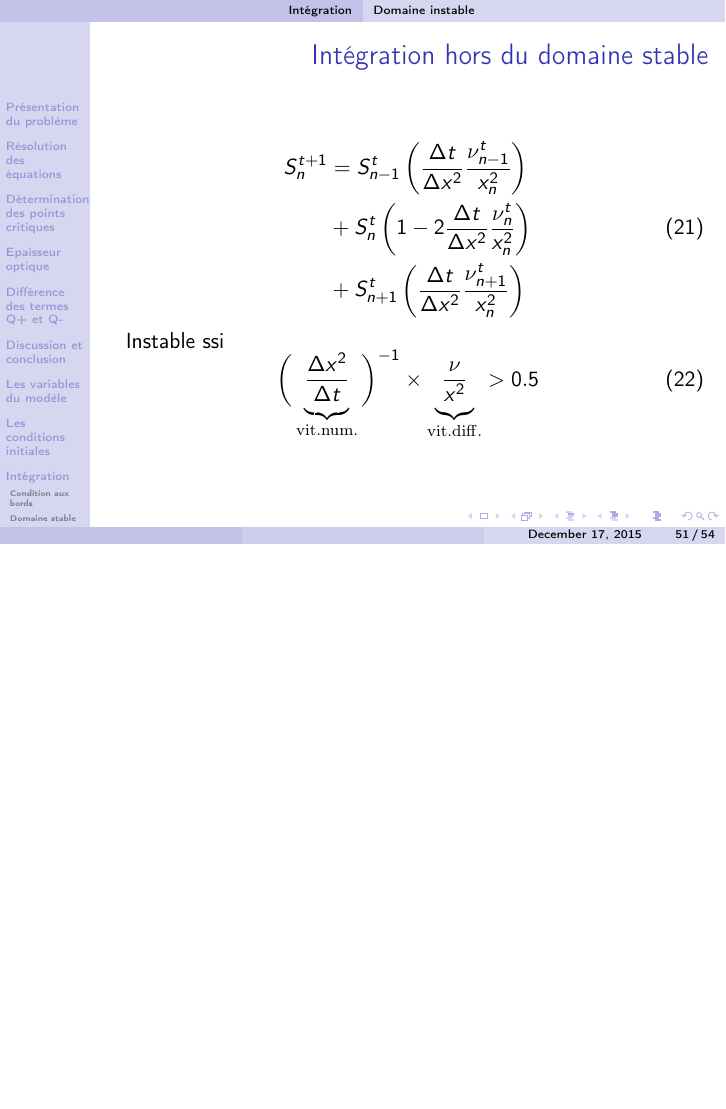
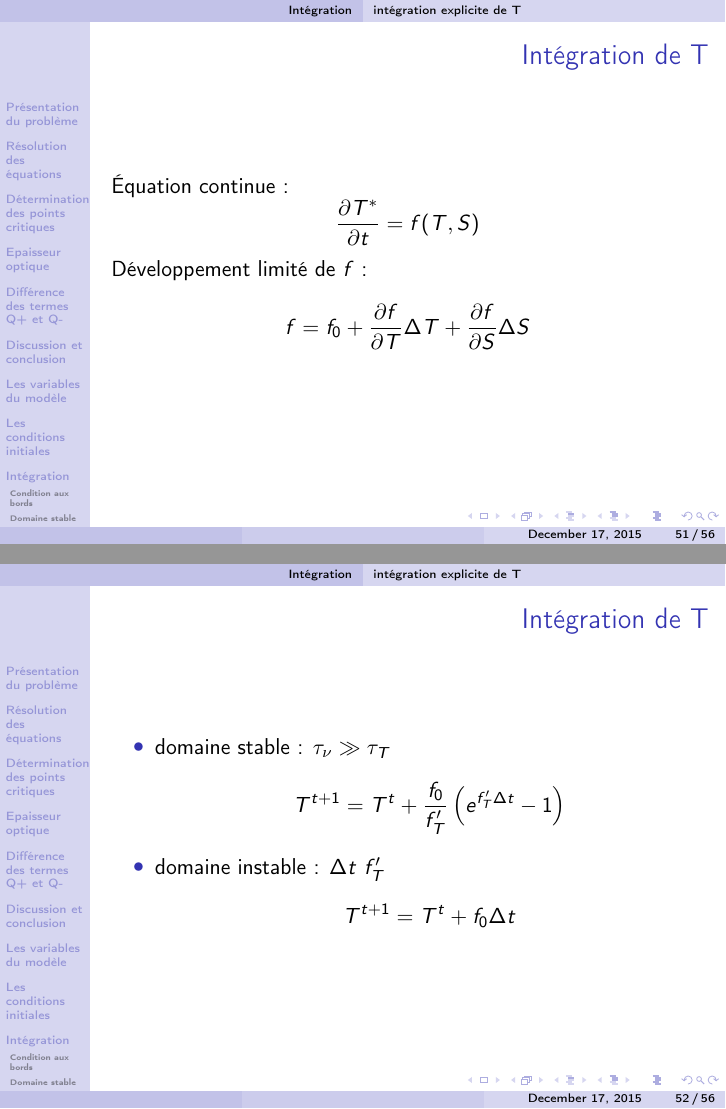
Before and after one commit to M2-AAIS/BAD-Presentation, LaTeX slides (presentation.tex, which reads integration_T.tex): page 62 of 65 before the commit and pages 61 and 62 of 67 after it, the two joined at a grey line, the shorter picture padded with empty space. Compiled offline with pdfLaTeX.

Commit message:
add integration of T

```diff
--- /dev/null
+++ b/integration_T.tex
@@ -0,0 +1,29 @@
+\subsection{intégration explicite de T}
+
+%--------------------------
+\begin{frame}
+\frametitle{Intégration de T}
+
+\'Equation continue :
+$$ \frac{\partial T^*}{\partial t} = f(T,S)$$
+
+Développement limité de $f$ :
+$$ f = f_0 + \frac{\partial f}{\partial T} \Delta T + \frac{\partial f}{\partial S} \Delta S$$
+
+\end{frame}
+%--------------------------
+
+%--------------------------
+\begin{frame}
+\frametitle{Intégration de T}
+\begin{itemize}
+
+\item domaine stable : $\tau_{\nu} \gg \tau_T$
+$$T^{t+1} = T^t + \frac{f_0}{f'_T} \left( e^{f'_T \Delta t} - 1 \right) $$
+
+\item domaine instable : $\Delta t\ f'_T$
+$$T^{t+1} = T^t + f_0 \Delta t$$
+
+\end{itemize}
+\end{frame}
+%--------------------------
```
Also changed, not shown: presentation.tex (+2 -0 lines).
